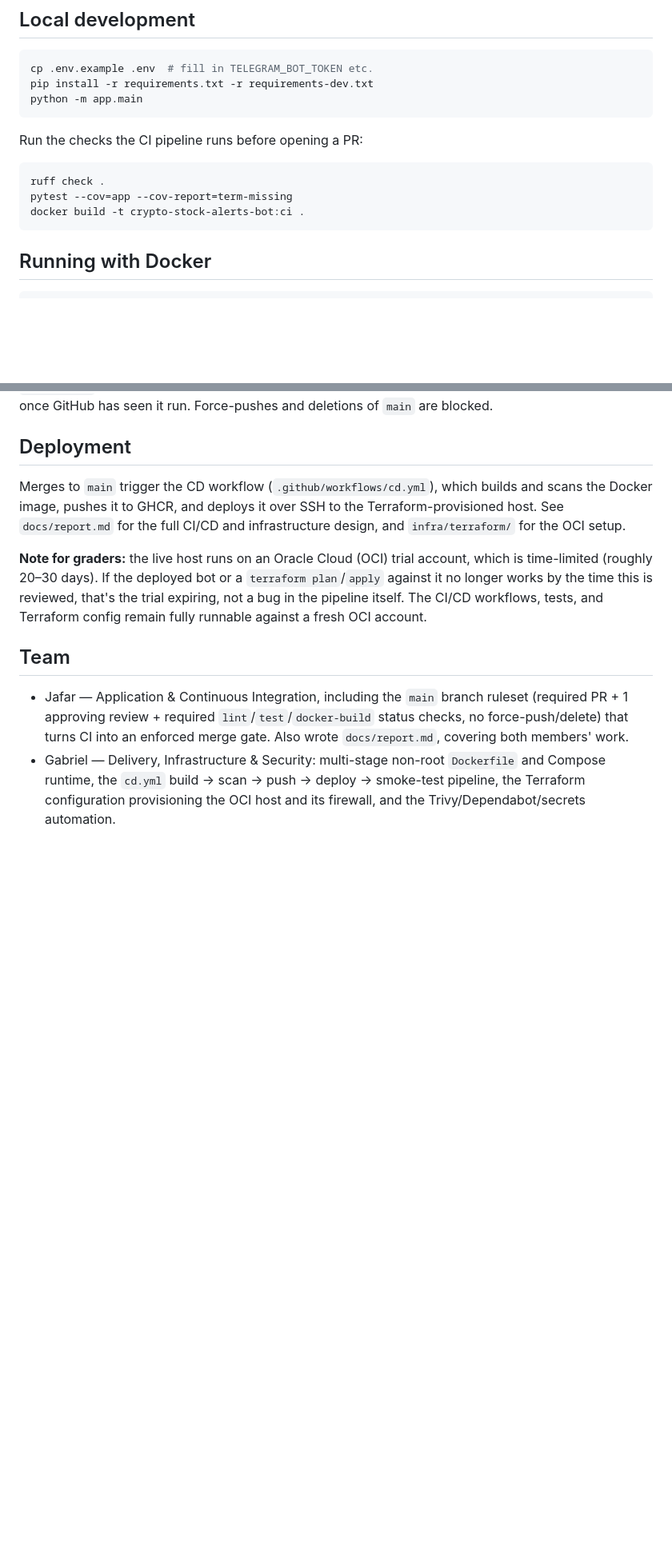
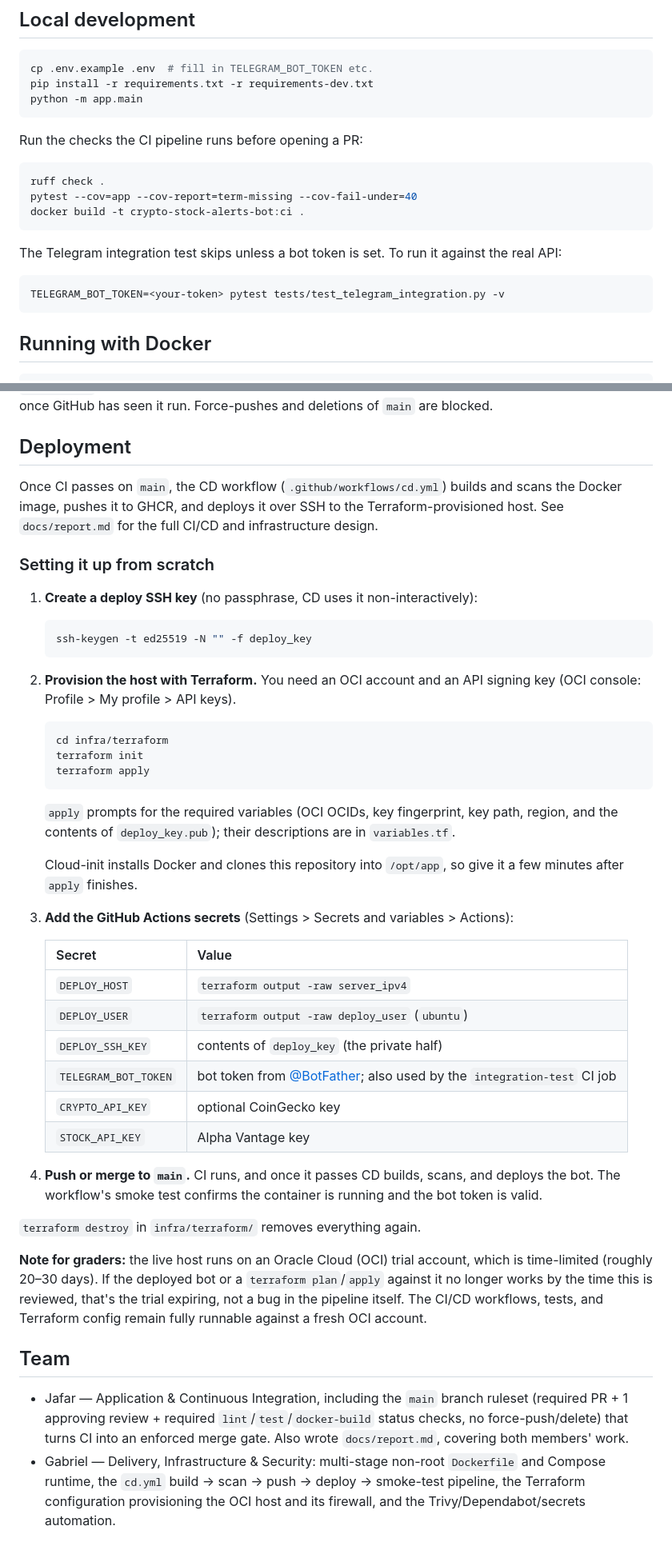
Before and after one commit to DD2482-project/crypto-stock-alerts-bot, a Markdown page: README.md, 2 parts joined by grey strips. Shown at 80% size. Rendered like a GitHub page; blank space fills up the shorter version.

Commit message:
docs: sync README and report

````diff
--- a/README.md
+++ b/README.md
@@ -76,8 +76,15 @@ Run the checks the CI pipeline runs before opening a PR:
 
 ```bash
 ruff check .
-pytest --cov=app --cov-report=term-missing
+pytest --cov=app --cov-report=term-missing --cov-fail-under=40
 docker build -t crypto-stock-alerts-bot:ci .
+```
+
+The Telegram integration test skips unless a bot token is set. To run it
+against the real API:
+
+```bash
+TELEGRAM_BOT_TOKEN=<your-token> pytest tests/test_telegram_integration.py -v
 ```
 
 ## Running with Docker
@@ -101,10 +108,52 @@ required checks once GitHub has seen it run. Force-pushes and deletions of
 
 ## Deployment
 
-Merges to `main` trigger the CD workflow (`.github/workflows/cd.yml`), which
+Once CI passes on `main`, the CD workflow (`.github/workflows/cd.yml`)
 builds and scans the Docker image, pushes it to GHCR, and deploys it over
 SSH to the Terraform-provisioned host. See `docs/report.md` for the full
-CI/CD and infrastructure design, and `infra/terraform/` for the OCI setup.
+CI/CD and infrastructure design.
+
+### Setting it up from scratch
+
+1. **Create a deploy SSH key** (no passphrase, CD uses it non-interactively):
+
+   ```bash
+   ssh-keygen -t ed25519 -N "" -f deploy_key
+   ```
+
+2. **Provision the host with Terraform.** You need an OCI account and an
+   API signing key (OCI console: Profile > My profile > API keys).
+
+   ```bash
+   cd infra/terraform
+   terraform init
+   terraform apply
+   ```
+
+   `apply` prompts for the required variables (OCI OCIDs, key fingerprint,
+   key path, region, and the contents of `deploy_key.pub`); their
+   descriptions are in `variables.tf`.
+
+   Cloud-init installs Docker and clones this repository into `/opt/app`,
+   so give it a few minutes after `apply` finishes.
+
+3. **Add the GitHub Actions secrets** (Settings > Secrets and variables >
+   Actions):
+
+   | Secret | Value |
+   |---|---|
+   | `DEPLOY_HOST` | `terraform output -raw server_ipv4` |
+   | `DEPLOY_USER` | `terraform output -raw deploy_user` (`ubuntu`) |
+   | `DEPLOY_SSH_KEY` | contents of `deploy_key` (the private half) |
+   | `TELEGRAM_BOT_TOKEN` | bot token from [@BotFather](https://t.me/BotFather); also used by the `integration-test` CI job |
+   | `CRYPTO_API_KEY` | optional CoinGecko key |
+   | `STOCK_API_KEY` | Alpha Vantage key |
+
+4. **Push or merge to `main`.** CI runs, and once it passes CD builds,
+   scans, and deploys the bot. The workflow's smoke test confirms the
+   container is running and the bot token is valid.
+
+`terraform destroy` in `infra/terraform/` removes everything again.
 
 **Note for graders:** the live host runs on an Oracle Cloud (OCI) trial
 account, which is time-limited (roughly 20–30 days). If the deployed bot or
````
Also changed, not shown: other parts of README.md (+1 -1 lines), docs/report.md (+11 -10 lines).
